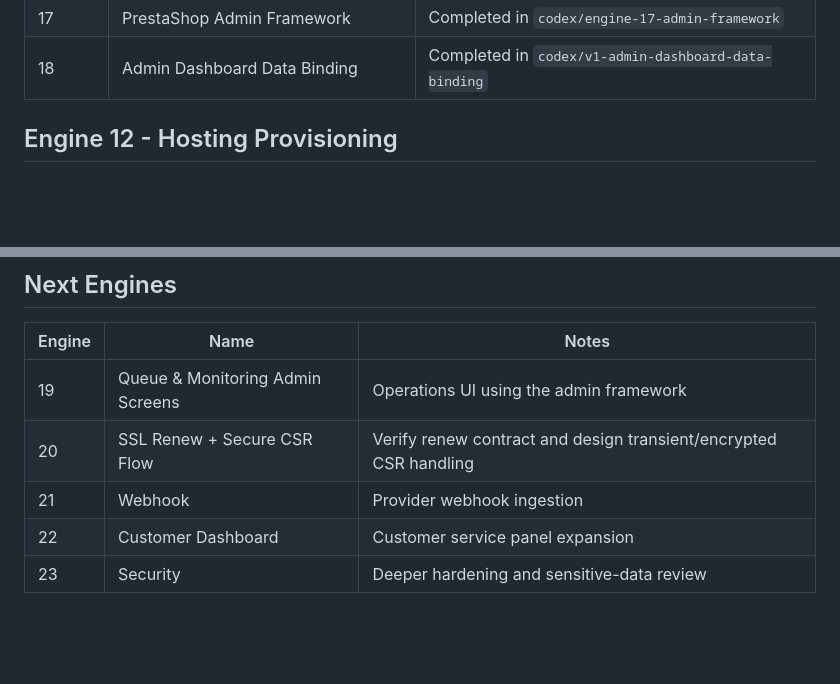
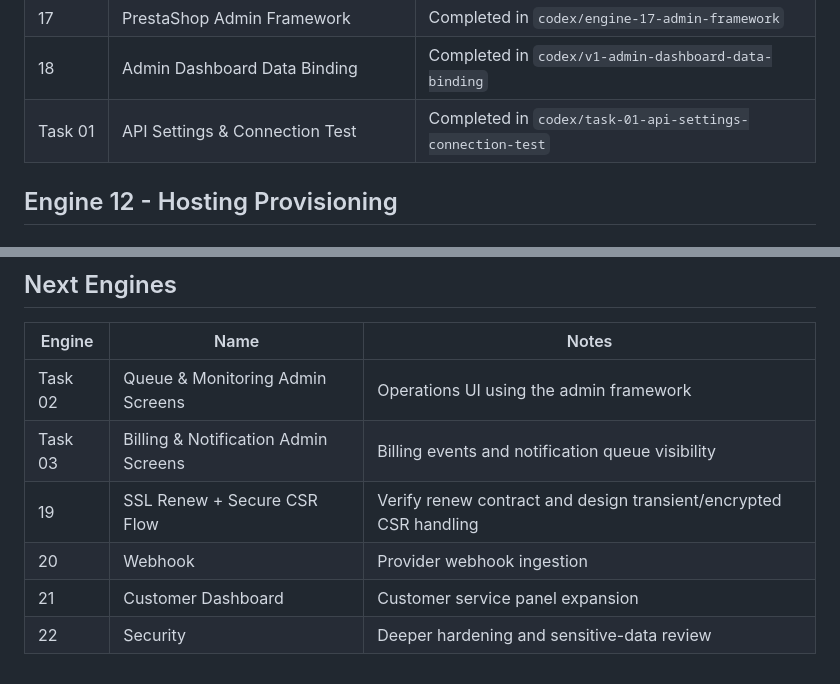
Before and after one commit to netwoturk/ntresellerclub, a Markdown page: ROADMAP.md, 2 parts joined by grey strips. Rendered like a GitHub page; blank space fills up the shorter version.

Commit message:
Mark API settings task in roadmap

```diff
--- a/ROADMAP.md
+++ b/ROADMAP.md
@@ -23,6 +23,7 @@ This root roadmap is the repository-level continuation file for Codex engine wor
 | 16 | Provider Sandbox & Production Readiness | Completed in `codex/engine-16-provider-sandbox-production-readiness` |
 | 17 | PrestaShop Admin Framework | Completed in `codex/engine-17-admin-framework` |
 | 18 | Admin Dashboard Data Binding | Completed in `codex/v1-admin-dashboard-data-binding` |
+| Task 01 | API Settings & Connection Test | Completed in `codex/task-01-api-settings-connection-test` |
 
 ## Engine 12 - Hosting Provisioning
 
@@ -48,8 +49,9 @@ This root roadmap is the repository-level continuation file for Codex engine wor
 
 | Engine | Name | Notes |
 |---|---|---|
-| 19 | Queue & Monitoring Admin Screens | Operations UI using the admin framework |
-| 20 | SSL Renew + Secure CSR Flow | Verify renew contract and design transient/encrypted CSR handling |
-| 21 | Webhook | Provider webhook ingestion |
-| 22 | Customer Dashboard | Customer service panel expansion |
-| 23 | Security | Deeper hardening and sensitive-data review |
+| Task 02 | Queue & Monitoring Admin Screens | Operations UI using the admin framework |
+| Task 03 | Billing & Notification Admin Screens | Billing events and notification queue visibility |
+| 19 | SSL Renew + Secure CSR Flow | Verify renew contract and design transient/encrypted CSR handling |
+| 20 | Webhook | Provider webhook ingestion |
+| 21 | Customer Dashboard | Customer service panel expansion |
+| 22 | Security | Deeper hardening and sensitive-data review |
```
